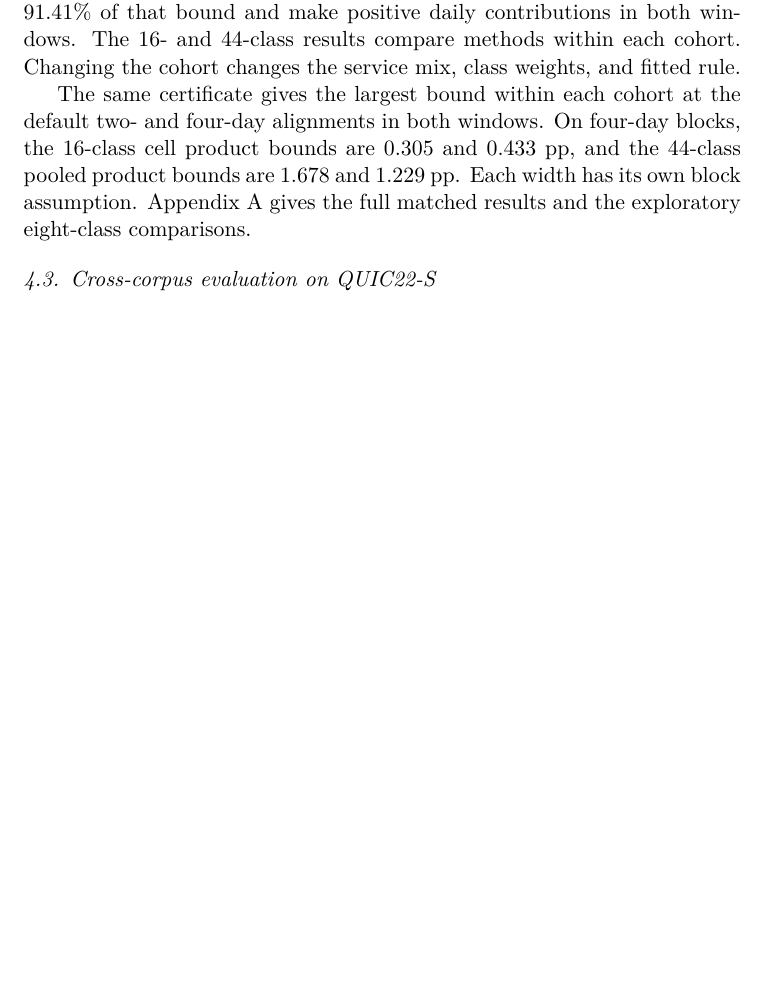
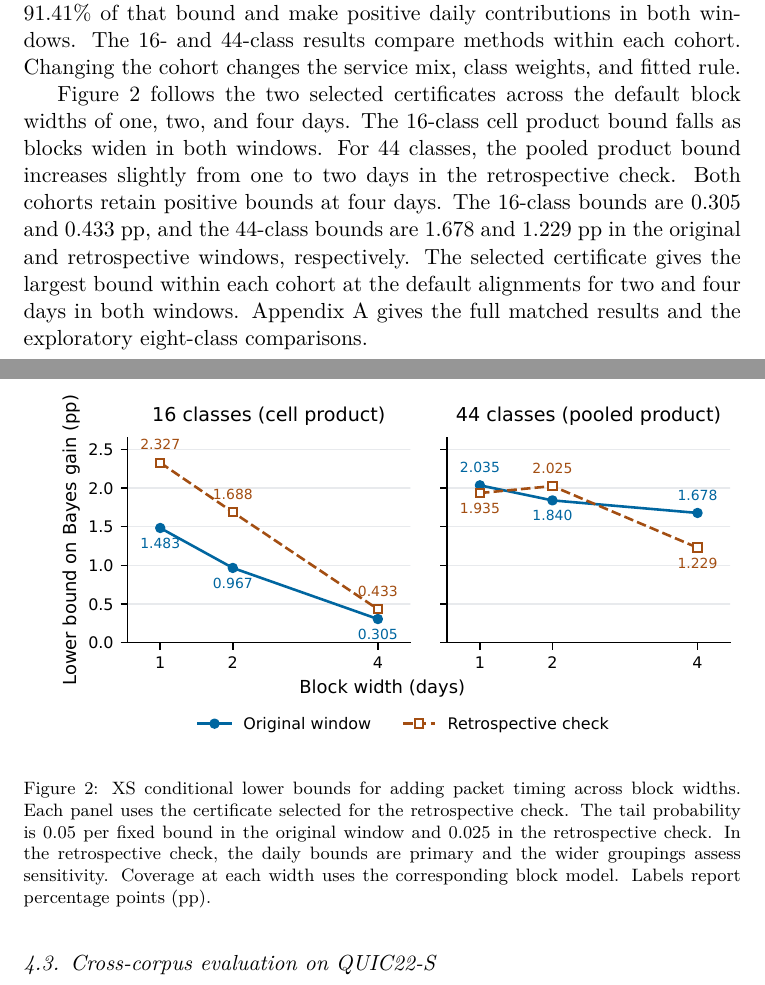
Before and after one commit to LianningLBY/EIBO, a LaTeX paper (docs/paper/timing-fusion/main.tex): part of page 10 of 31 before the commit and two parts of pages 10 and 11 of 32 after it, the two joined at a grey line, cut so that both start at the same text, the shorter picture padded with empty space. Compiled offline with pdfLaTeX.

Commit message:
Plot XS certificate bounds across block widths

```diff
--- a/docs/paper/timing-fusion/main.tex
+++ b/docs/paper/timing-fusion/main.tex
@@ -197,7 +197,14 @@ Classes & Certificate & Original window & Retrospective check \\
 
 Both primary bounds are positive. In the 16-class cohort, symbol 509 contributes all of the original daily cell product bound and 99.97\% of the disjoint-window bound. In the 44-class cohort, five cells contribute to the original daily cell product bound. Symbols 479, 511, and 509 account for 91.41\% of that bound and make positive daily contributions in both windows. The 16- and 44-class results compare methods within each cohort. Changing the cohort changes the service mix, class weights, and fitted rule.
 
-The same certificate gives the largest bound within each cohort at the default two- and four-day alignments in both windows. On four-day blocks, the 16-class cell product bounds are 0.305 and 0.433 pp, and the 44-class pooled product bounds are 1.678 and 1.229 pp. Each width has its own block assumption. \ref{app:full-comparisons} gives the full matched results and the exploratory eight-class comparisons.
+Figure~\ref{fig:xs-block-widths} follows the two selected certificates across the default block widths of one, two, and four days. The 16-class cell product bound falls as blocks widen in both windows. For 44 classes, the pooled product bound increases slightly from one to two days in the retrospective check. Both cohorts retain positive bounds at four days. The 16-class bounds are 0.305 and 0.433 pp, and the 44-class bounds are 1.678 and 1.229 pp in the original and retrospective windows, respectively. The selected certificate gives the largest bound within each cohort at the default alignments for two and four days in both windows. \ref{app:full-comparisons} gives the full matched results and the exploratory eight-class comparisons.
+
+\begin{figure}[!ht]
+\centering
+\includegraphics[width=\linewidth]{figures/xs-block-widths.pdf}
+\caption{XS conditional lower bounds for adding packet timing across block widths. Each panel uses the certificate selected for the retrospective check. The tail probability is 0.05 per fixed bound in the original window and 0.025 in the retrospective check. In the retrospective check, the daily bounds are primary and the wider groupings assess sensitivity. Coverage at each width uses the corresponding block model. Labels report percentage points (pp).}
+\label{fig:xs-block-widths}
+\end{figure}
 
 \subsection{Cross-corpus evaluation on QUIC22-S}
 \label{sec:quic22-s}
```
Also changed, not shown: docs/TIMING_CELL_CERTIFICATE.md (+3 -1 lines), docs/paper/timing-fusion/figures/xs-block-widths.pdf (added), docs/paper/timing-fusion/main.pdf, 1 other file.
